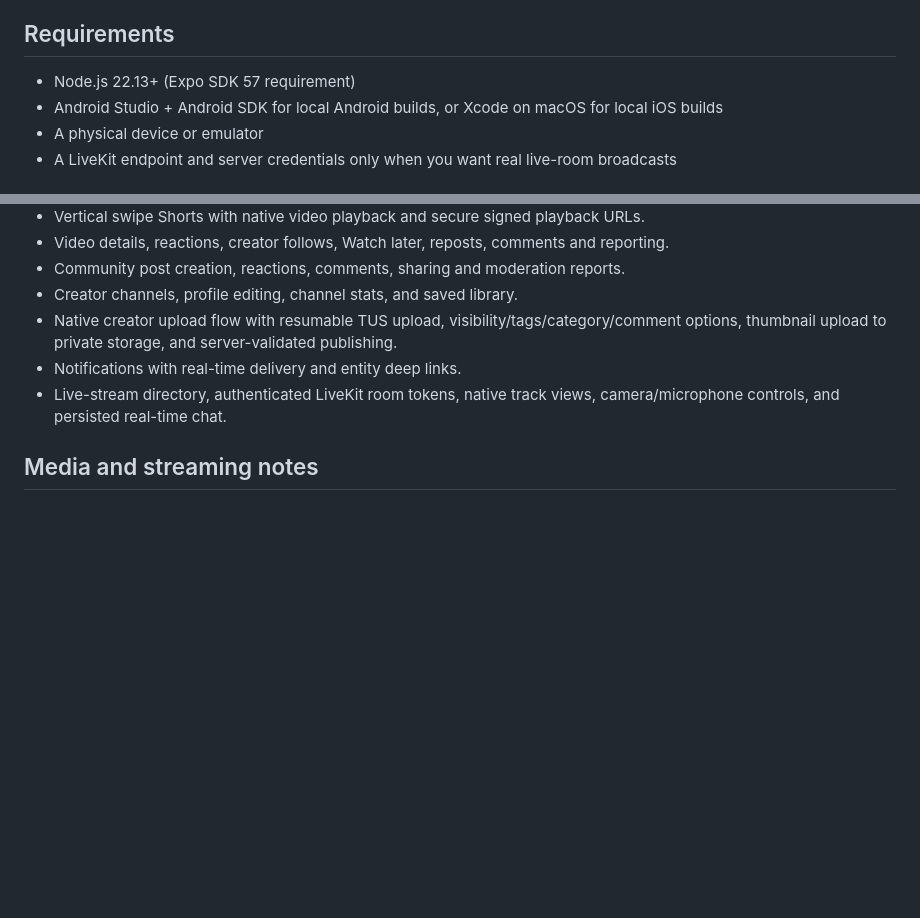
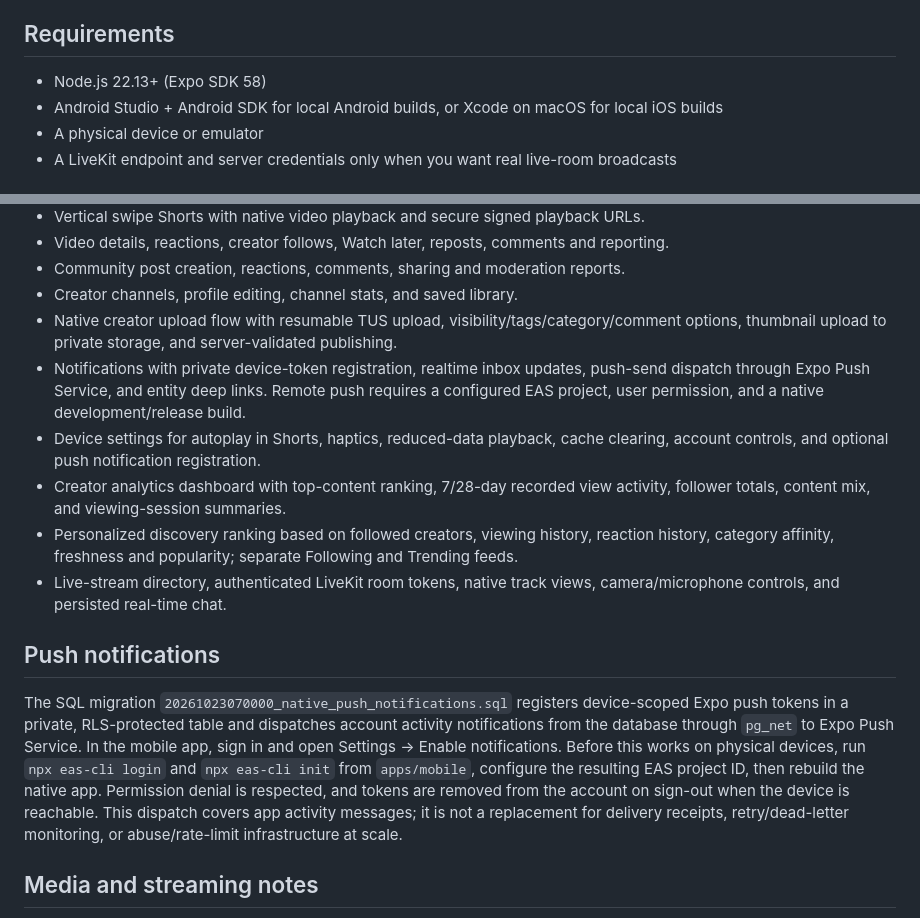
Before and after one commit to uwiduhayekevine008-star/omnitube, a Markdown page: apps/mobile/README.md, 2 parts joined by grey strips. Drawn GitHub-style; blank space fills up the shorter version.

Commit message:
docs(mobile): document SDK 58, push setup and analytics

```diff
--- a/apps/mobile/README.md
+++ b/apps/mobile/README.md
@@ -4,7 +4,7 @@ The native Android/iOS client lives in `apps/mobile` and shares the production S
 
 ## Requirements
 
-- Node.js 22.13+ (Expo SDK 57 requirement)
+- Node.js 22.13+ (Expo SDK 58)
 - Android Studio + Android SDK for local Android builds, or Xcode on macOS for local iOS builds
 - A physical device or emulator
 - A LiveKit endpoint and server credentials only when you want real live-room broadcasts
@@ -77,8 +77,15 @@ Publishing to Google Play/App Store requires the correct signing, store accounts
 - Community post creation, reactions, comments, sharing and moderation reports.
 - Creator channels, profile editing, channel stats, and saved library.
 - Native creator upload flow with resumable TUS upload, visibility/tags/category/comment options, thumbnail upload to private storage, and server-validated publishing.
-- Notifications with real-time delivery and entity deep links.
+- Notifications with private device-token registration, realtime inbox updates, push-send dispatch through Expo Push Service, and entity deep links. Remote push requires a configured EAS project, user permission, and a native development/release build.
+- Device settings for autoplay in Shorts, haptics, reduced-data playback, cache clearing, account controls, and optional push notification registration.
+- Creator analytics dashboard with top-content ranking, 7/28-day recorded view activity, follower totals, content mix, and viewing-session summaries.
+- Personalized discovery ranking based on followed creators, viewing history, reaction history, category affinity, freshness and popularity; separate Following and Trending feeds.
 - Live-stream directory, authenticated LiveKit room tokens, native track views, camera/microphone controls, and persisted real-time chat.
+
+## Push notifications
+
+The SQL migration `20261023070000_native_push_notifications.sql` registers device-scoped Expo push tokens in a private, RLS-protected table and dispatches account activity notifications from the database through `pg_net` to Expo Push Service. In the mobile app, sign in and open Settings → Enable notifications. Before this works on physical devices, run `npx eas-cli login` and `npx eas-cli init` from `apps/mobile`, configure the resulting EAS project ID, then rebuild the native app. Permission denial is respected, and tokens are removed from the account on sign-out when the device is reachable. This dispatch covers app activity messages; it is not a replacement for delivery receipts, retry/dead-letter monitoring, or abuse/rate-limit infrastructure at scale.
 
 ## Media and streaming notes
 
```
